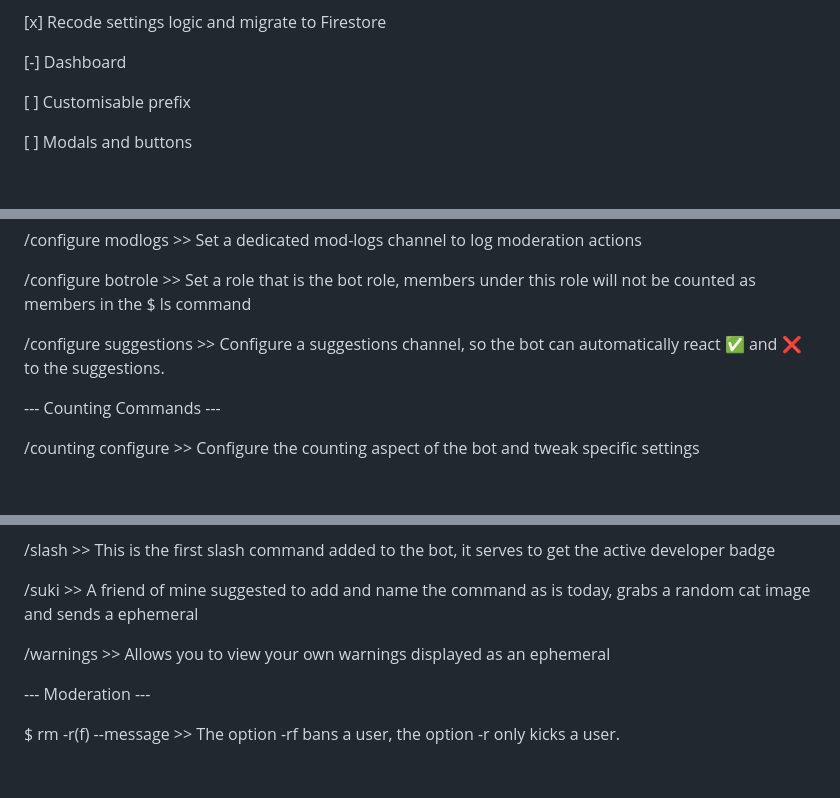
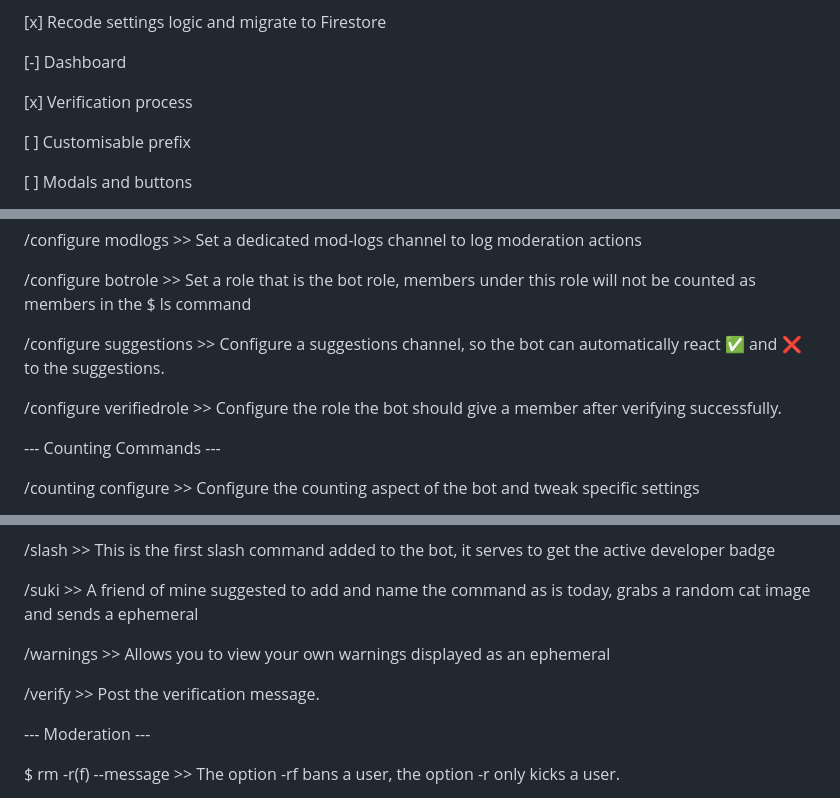
Before and after one commit to watchmypizza/Meteor, a Markdown page: README.md, 3 parts joined by grey strips. GitHub-like rendering; blank space fills up the shorter version.

Commit message:
Added verification feature

```diff
--- a/README.md
+++ b/README.md
@@ -35,6 +35,8 @@ Currently the bot has an amount of **37** commands. Though the number may vary e
 [x] Recode settings logic and migrate to Firestore
 
 [-] Dashboard
+
+[x] Verification process
 
 [ ] Customisable prefix
 
@@ -82,6 +84,8 @@ The bot has a total of 36 commands (including sub-commands). This number may upd
 
 /configure suggestions >> Configure a suggestions channel, so the bot can automatically react ✅ and ❌ to the suggestions.
 
+/configure verifiedrole >> Configure the role the bot should give a member after verifying successfully.
+
 --- Counting Commands ---
 
 /counting configure >> Configure the counting aspect of the bot and tweak specific settings
@@ -128,6 +132,8 @@ $ wall <Message> >> Post a message to the announcement channel
 
 /warnings >> Allows you to view your own warnings displayed as an ephemeral
 
+/verify >> Post the verification message.
+
 --- Moderation ---
 
 $ rm -r(f) <User> --message <Reason> >> The option -rf bans a user, the option -r only kicks a user.
```
